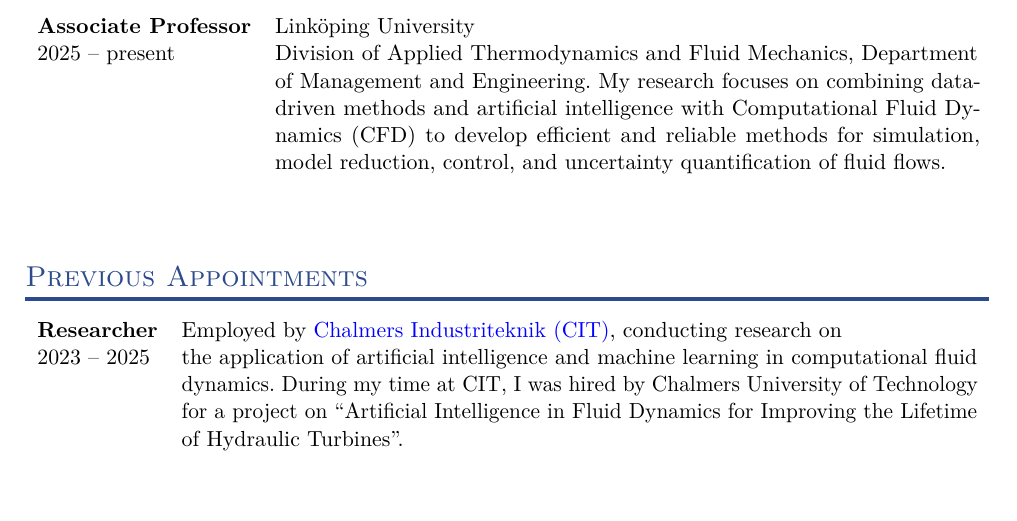
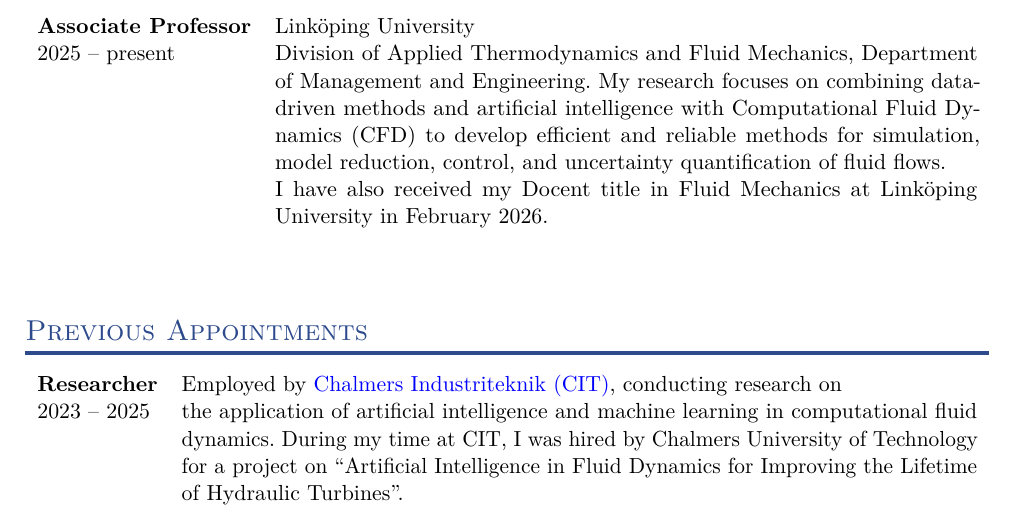
Before and after one commit to salehisaeed/CV, a LaTeX CV (SaeedSalehi_CV.tex, which reads Sections/Employment.tex): part of page 1 of 10, cut so that both start at the same text. Compiled offline with pdfLaTeX.

Commit message:
Restore Docent mention in current position description

```diff
--- a/Sections/Employment.tex
+++ b/Sections/Employment.tex
@@ -3,7 +3,10 @@
 
 \begin{tabularx}{\textwidth}{l X}
     \textbf{Associate Professor} & Linköping University \\
-    2025 -- present & Division of Applied Thermodynamics and Fluid Mechanics, Department of Management and Engineering. My research focuses on combining data-driven methods and artificial intelligence with Computational Fluid Dynamics (CFD) to develop efficient and reliable methods for simulation, model reduction, control, and uncertainty quantification of fluid flows. \\
+    2025 -- present & Division of Applied Thermodynamics and Fluid Mechanics, Department of Management and Engineering. My research focuses on combining data-driven methods and artificial intelligence with Computational Fluid Dynamics (CFD) to develop efficient and reliable methods for simulation, model reduction, control, and uncertainty quantification of fluid flows.
+
+    I have also received my Docent title in Fluid Mechanics at Linköping University in February 2026. \\
+
     \\
 \end{tabularx}
 % ===============================================
```
Also changed, not shown: SaeedSalehi_CV.pdf.
